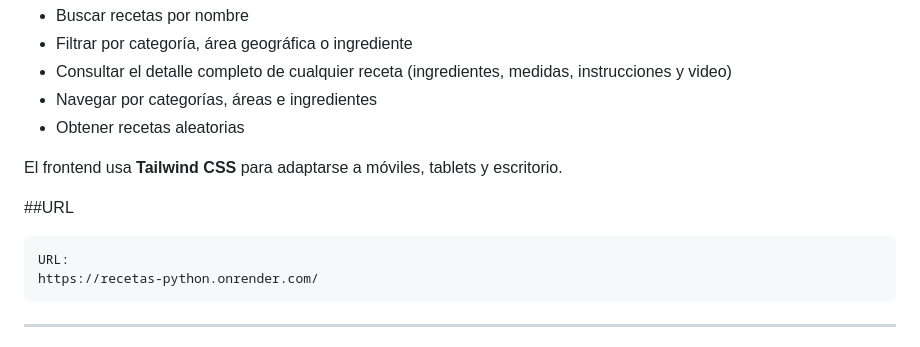
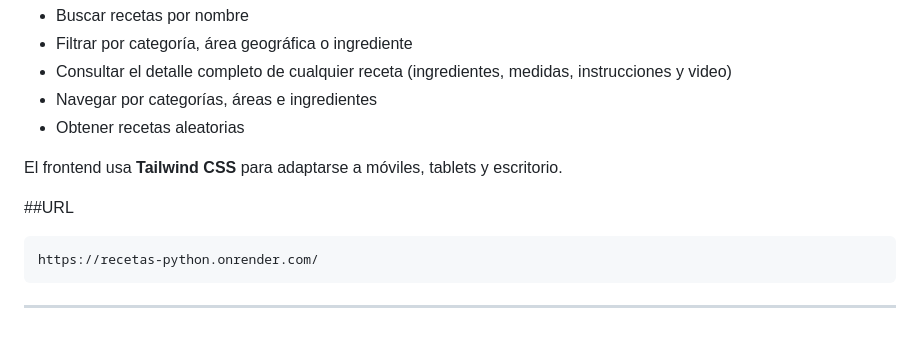
Before and after one commit to yeprepue/recetas-python, a Markdown page: README.md, the part around the change. Drawn GitHub-style.

````diff
--- a/README.md
+++ b/README.md
@@ -34,7 +34,6 @@ El frontend usa **Tailwind CSS** para adaptarse a móviles, tablets y escritorio
 
 ##URL
 ```txt
-URL:
 https://recetas-python.onrender.com/
 ```
 
````
